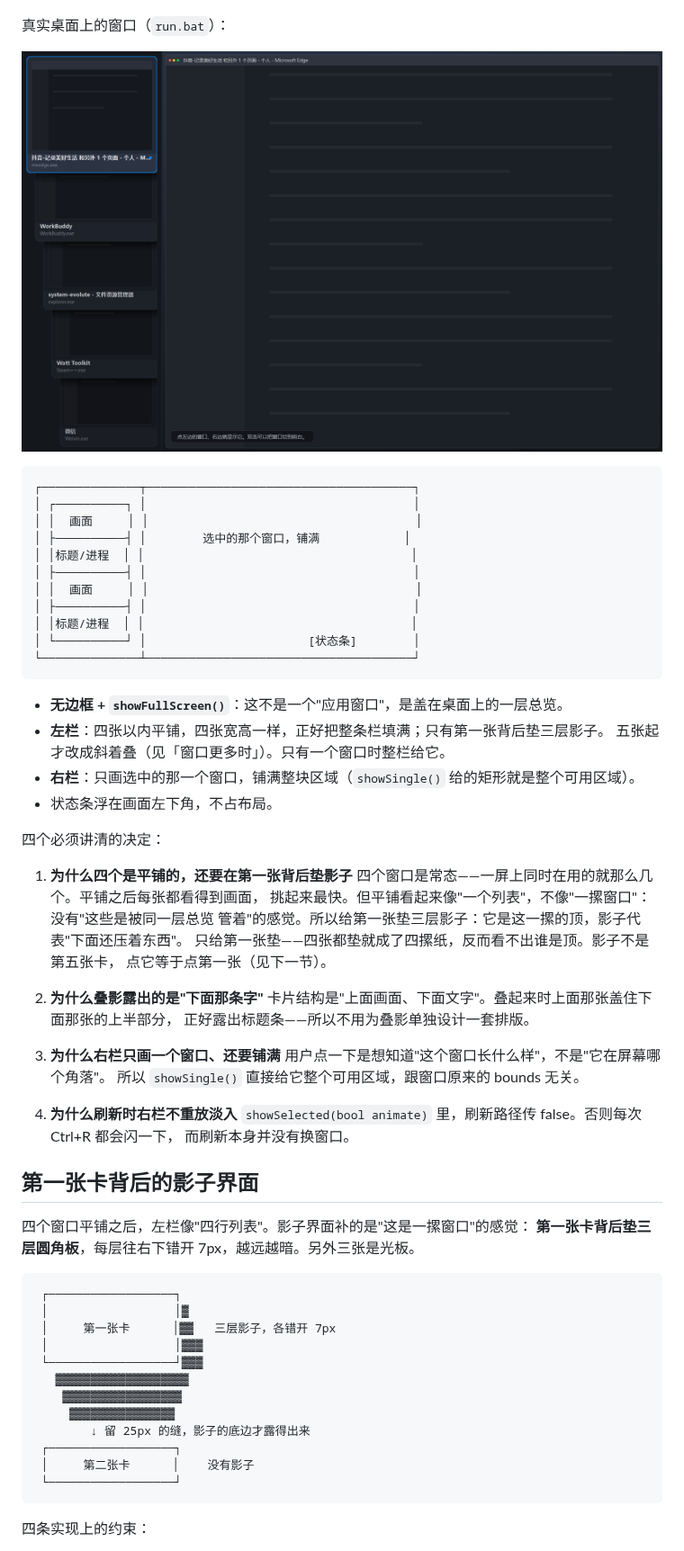
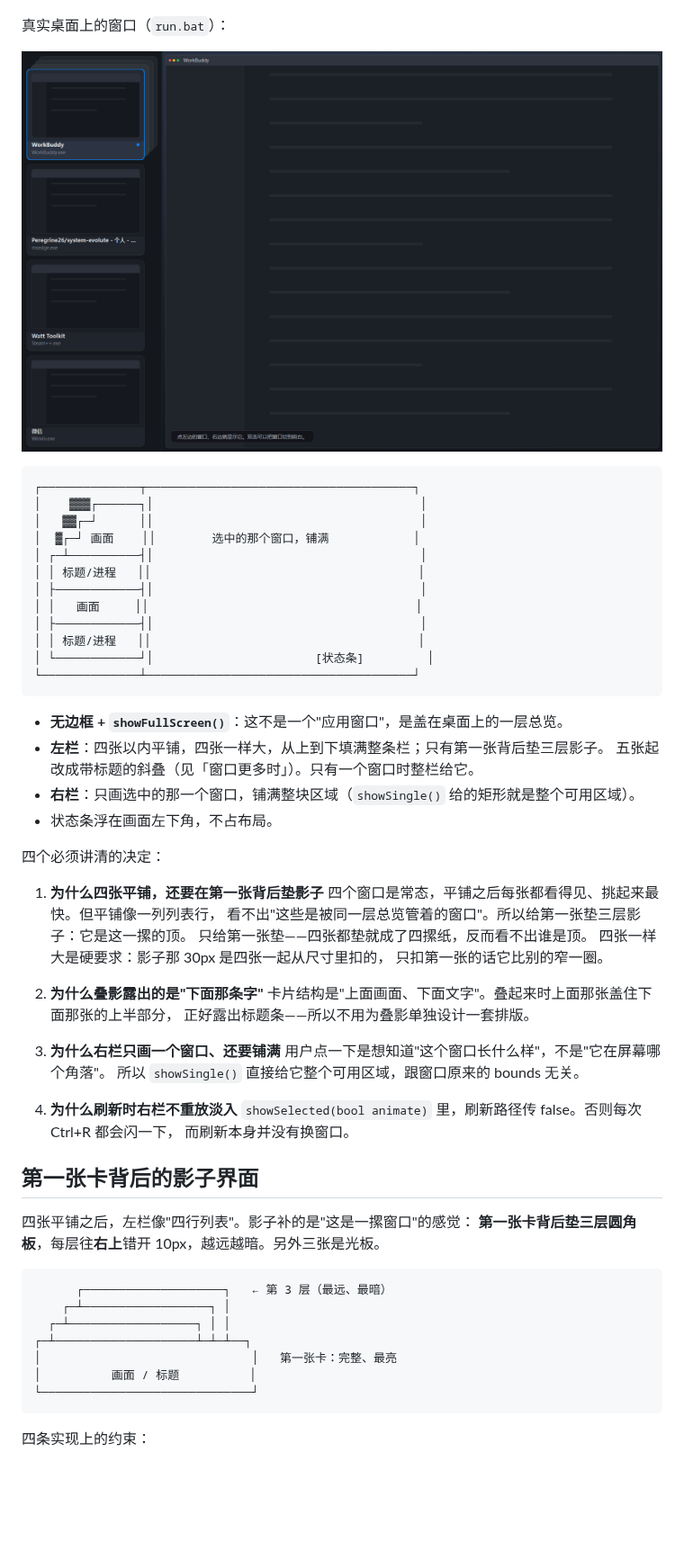
Before and after one commit to Peregrine26/system-evolute, a Markdown page: docs/notes/c-mvp-ui.md, the part around one of its changes. Shown at 90% size. Rendered like a GitHub page; pictures changed too: docs/notes/screenshots/overview-cards-live-2026-10-20.png; blank space fills up the shorter version.

````diff
--- a/docs/notes/c-mvp-ui.md
+++ b/docs/notes/c-mvp-ui.md
@@ -100,32 +100,33 @@ crossdesk.exe --fake-count 32
 
 ```
 ┌──────────────┬──────────────────────────────────────┐
-│ ┌──────────┐ │                                      │
-│ │  画面     │ │                                      │
-│ ├──────────┤ │        选中的那个窗口，铺满            │
-│ │标题/进程  │ │                                      │
-│ ├──────────┤ │                                      │
-│ │  画面     │ │                                      │
-│ ├──────────┤ │                                      │
-│ │标题/进程  │ │                                      │
-│ └──────────┘ │                       [状态条]        │
+│    ▓▓▓┌──────┐│                                      │
+│   ▓▓┌─┘      ││                                      │
+│  ▓┌─┘ 画面    ││        选中的那个窗口，铺满            │
+│ ┌─┴──────────┤│                                      │
+│ │ 标题/进程   ││                                      │
+│ ├────────────┤│                                      │
+│ │   画面     ││                                      │
+│ ├────────────┤│                                      │
+│ │ 标题/进程   ││                                      │
+│ └────────────┘│                       [状态条]         │
 └──────────────┴──────────────────────────────────────┘
 ```
 
 - **无边框 + `showFullScreen()`**：这不是一个"应用窗口"，是盖在桌面上的一层总览。
-- **左栏**：四张以内平铺，四张宽高一样，正好把整条栏填满；只有第一张背后垫三层影子。
-  五张起才改成斜着叠（见「窗口更多时」）。只有一个窗口时整栏给它。
+- **左栏**：四张以内平铺，四张一样大，从上到下填满整条栏；只有第一张背后垫三层影子。
+  五张起改成带标题的斜叠（见「窗口更多时」）。只有一个窗口时整栏给它。
 - **右栏**：只画选中的那一个窗口，铺满整块区域（`showSingle()` 给的矩形就是整个可用区域）。
 - 状态条浮在画面左下角，不占布局。
 
 四个必须讲清的决定：
 
-1. **为什么四个是平铺的，还要在第一张背后垫影子**
-   四个窗口是常态——一屏上同时在用的就那么几个。平铺之后每张都看得到画面，
-   挑起来最快。但平铺看起来像"一个列表"，不像"一摞窗口"：没有"这些是被同一层总览
-   管着"的感觉。所以给第一张垫三层影子：它是这一摞的顶，影子代表"下面还压着东西"。
-   只给第一张垫——四张都垫就成了四摞纸，反而看不出谁是顶。影子不是第五张卡，
-   点它等于点第一张（见下一节）。
+1. **为什么四张平铺，还要在第一张背后垫影子**
+   四个窗口是常态，平铺之后每张都看得见、挑起来最快。但平铺像一列列表行，
+   看不出"这些是被同一层总览管着的窗口"。所以给第一张垫三层影子：它是这一摞的顶。
+   只给第一张垫——四张都垫就成了四摞纸，反而看不出谁是顶。
+   四张一样大是硬要求：影子那 30px 是四张一起从尺寸里扣的，
+   只扣第一张的话它比别的窄一圈。
 
 2. **为什么叠影露出的是"下面那条字"**
    卡片结构是"上面画面、下面文字"。叠起来时上面那张盖住下面那张的上半部分，
@@ -141,22 +142,17 @@ crossdesk.exe --fake-count 32
 
 ## 第一张卡背后的影子界面
 
-四个窗口平铺之后，左栏像"四行列表"。影子界面补的是"这是一摞窗口"的感觉：
-**第一张卡背后垫三层圆角板**，每层往右下错开 7px，越远越暗。另外三张是光板。
+四张平铺之后，左栏像"四行列表"。影子补的是"这是一摞窗口"的感觉：
+**第一张卡背后垫三层圆角板**，每层往**右上**错开 10px，越远越暗。另外三张是光板。
 
 ```
- ┌──────────────────┐
- │                  │▓
- │     第一张卡      │▓▓   三层影子，各错开 7px
- │                  │▓▓▓
- └──────────────────┘▓▓▓
-   ▓▓▓▓▓▓▓▓▓▓▓▓▓▓▓▓▓▓▓
-    ▓▓▓▓▓▓▓▓▓▓▓▓▓▓▓▓▓
-     ▓▓▓▓▓▓▓▓▓▓▓▓▓▓▓
-        ↓ 留 25px 的缝，影子的底边才露得出来
- ┌──────────────────┐
- │     第二张卡      │    没有影子
- └──────────────────┘
+      ┌────────────────────┐   ← 第 3 层（最远、最暗）
+    ┌─┴──────────────────┐ │
+  ┌─┴──────────────────┐ │ │
+┌─┴────────────────────┴─┴─┴──┐
+│                              │   第一张卡：完整、最亮
+│          画面 / 标题          │
+└──────────────────────────────┘
 ```
 
 四条实现上的约束：
````
Also changed, not shown: other parts of docs/notes/c-mvp-ui.md (+16 -13 lines), docs/notes/screenshots/overview-cards-16-2026-10-20.png, docs/notes/screenshots/overview-cards-2026-10-20.png, docs/notes/screenshots/overview-cards-stacked-2026-10-20.png, 3 other files.
